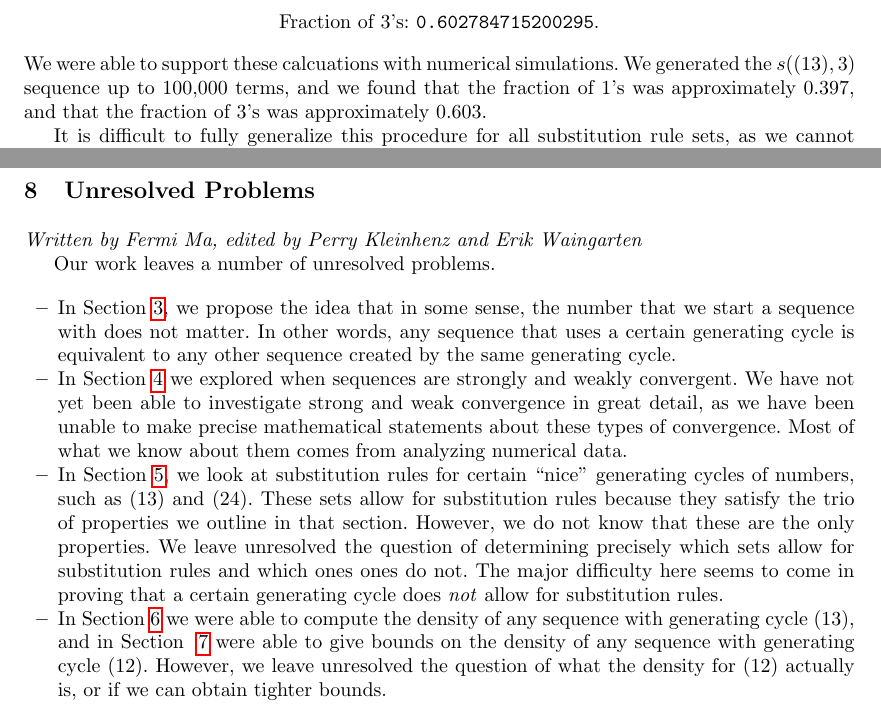
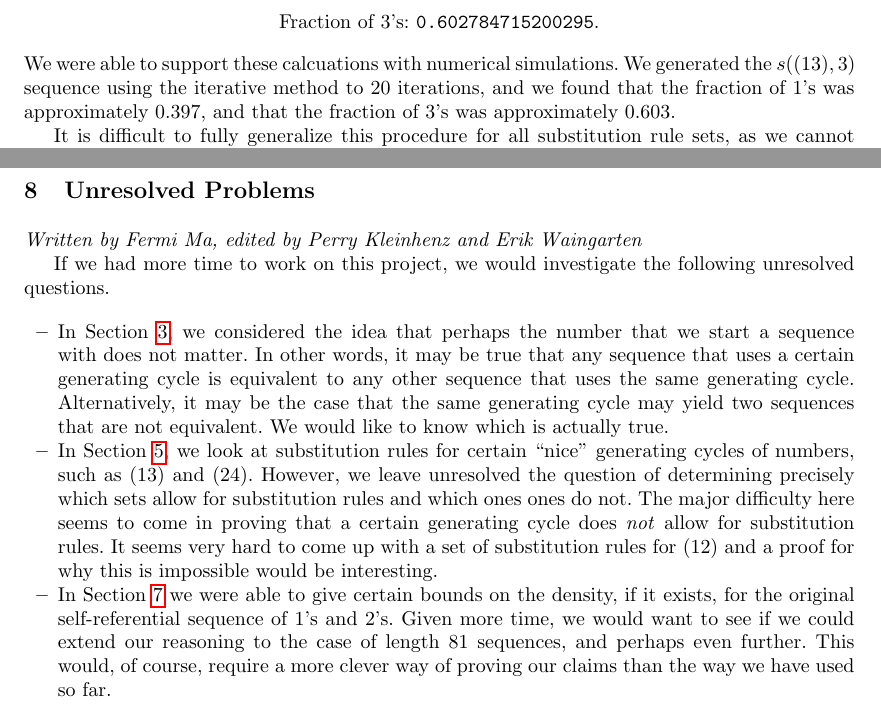
Before and after one commit to pkleinhe/18.821-Sequences, a LaTeX paper (draft.tex): two parts of pages 10 and 11 of 12, joined at a grey line, cut so that both start at the same text. Compiled offline with pdfLaTeX.

Commit message:
modified open problems section

```diff
--- a/draft.tex
+++ b/draft.tex
@@ -503,7 +503,7 @@ Since $A = \{3,3\}$, $B = \{3,1\}$ and $C = \{1,1\}$, the fraction of 1's in the
 &\text{Fraction of 1's: }\texttt{0.397215284799705}\\
 &\text{Fraction of 3's: }\texttt{0.602784715200295}.
 \end{align*}
-We were able to support these calcuations with numerical simulations. We generated the $s((13),3)$ sequence up to 100,000 terms, and we found that the fraction of 1's was approximately $0.397$, and that the fraction of 3's was approximately 0.603.
+We were able to support these calcuations with numerical simulations. We generated the $s((13),3)$ sequence using the iterative method to 20 iterations, and we found that the fraction of 1's was approximately $0.397$, and that the fraction of 3's was approximately 0.603.
 
 It is difficult to fully generalize this procedure for all substitution rule sets, as we cannot prescribe a general form for all substitution rules. However, we believe that this technique should work whenever all the inputs to the substitution rules are the same length (in this case, the inputs were all length 2), and the outputs are all lengths that are multiples of the inputs. We do not know if the resulting equations will always give exactly 1 solution, as they did in this case.
 
@@ -539,14 +539,12 @@ Note that this would also imply the existence of a density. The previous claims
 \section{Unresolved Problems}
 \emph{Written by Fermi Ma, edited by Perry Kleinhenz and Erik Waingarten}
 
-Our work leaves a number of unresolved problems.
+If we had more time to work on this project, we would investigate the following unresolved questions.
 
 \begin{itemize}
-\item In Section~\ref{equivalence}, we propose the idea that in some sense, the number that we start a sequence with does not matter. In other words, any sequence that uses a certain generating cycle is equivalent to any other sequence created by the same generating cycle.
-%\item In the same section, we propose a condition for determining when two sequences are not equivalent. We conjecture that if two sequences have unequal numbers with the same read distances, then they are not equivalent. It seems from trying cases that this condition is sufficient, but we have been unable to prove it.
-\item In Section~\ref{iterativeprocess} we explored when sequences are strongly and weakly convergent. We have not yet been able to investigate strong and weak convergence in great detail, as we have been unable to make precise mathematical statements about these types of convergence. Most of what we know about them comes from analyzing numerical data.
-\item In Section~\ref{substitutionrules}, we look at substitution rules for certain ``nice" generating cycles of numbers, such as $(13)$ and $(24)$. These sets allow for substitution rules because they satisfy the trio of properties we outline in that section. However, we do not know that these are the only properties. We leave unresolved the question of determining precisely which sets allow for substitution rules and which ones ones do not. The major difficulty here seems to come in proving that a certain generating cycle does \emph{not} allow for substitution rules.
-\item In Section~\ref{densitycomputation} we were able to compute the density of any sequence with generating cycle $(13)$, and in Section ~\ref{densitybounds} were able to give bounds on the density of any sequence with generating cycle $(12)$. However, we leave unresolved the question of what the density for $(12)$ actually is, or if we can obtain tighter bounds.
+\item In Section~\ref{equivalence}, we considered the idea that perhaps the number that we start a sequence with does not matter. In other words, it may be true that any sequence that uses a certain generating cycle is equivalent to any other sequence that uses the same generating cycle. Alternatively, it may be the case that the same generating cycle may yield two sequences that are not equivalent. We would like to know which is actually true.
+\item In Section~\ref{substitutionrules}, we look at substitution rules for certain ``nice" generating cycles of numbers, such as $(13)$ and $(24)$. However, we leave unresolved the question of determining precisely which sets allow for substitution rules and which ones ones do not. The major difficulty here seems to come in proving that a certain generating cycle does \emph{not} allow for substitution rules. It seems very hard to come up with a set of substitution rules for $(12)$ and a proof for why this is impossible would be interesting.
+\item In Section~\ref{densitybounds} we were able to give certain bounds on the density, if it exists, for the original self-referential sequence of 1's and 2's. Given more time, we would want to see if we could extend our reasoning to the case of length 81 sequences, and perhaps even further. This would, of course, require a more clever way of proving our claims than the way we have used so far.
 \end{itemize}
 
 \section{Poetry}
```
Also changed, not shown: draft.tex (2 more changed lines).
